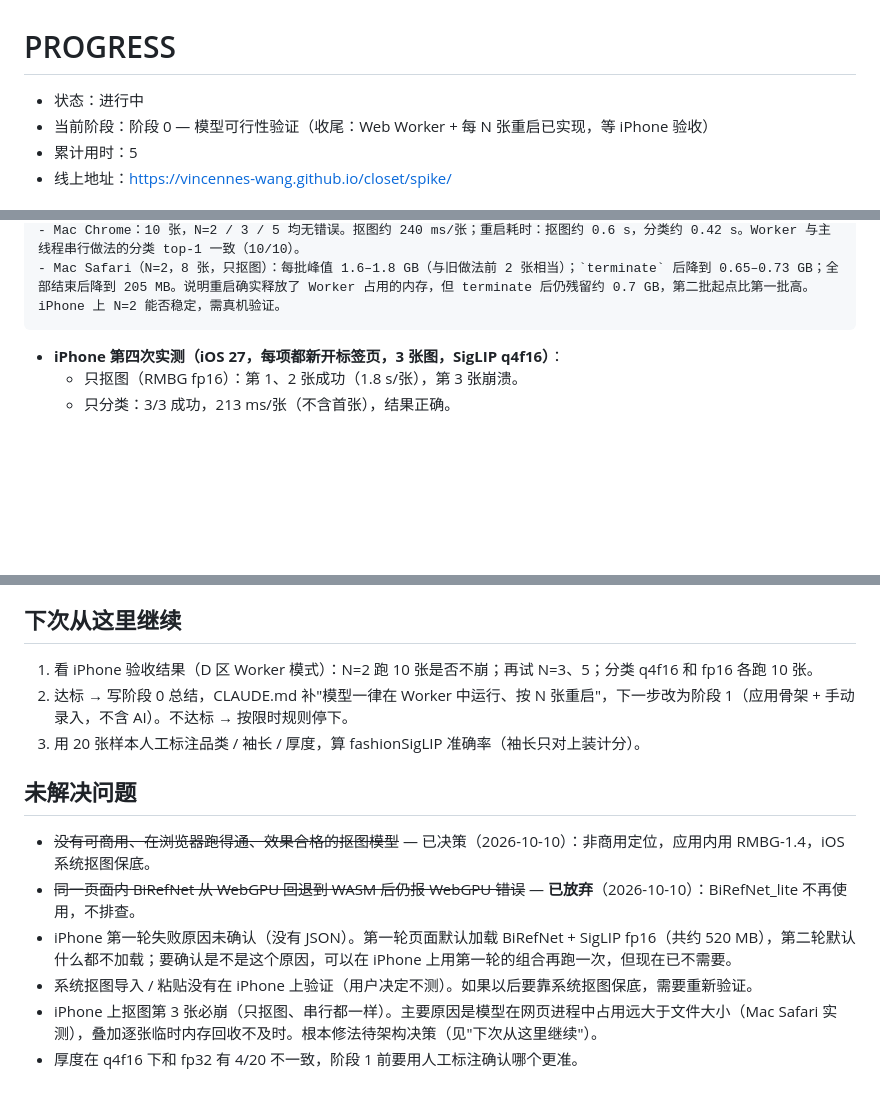
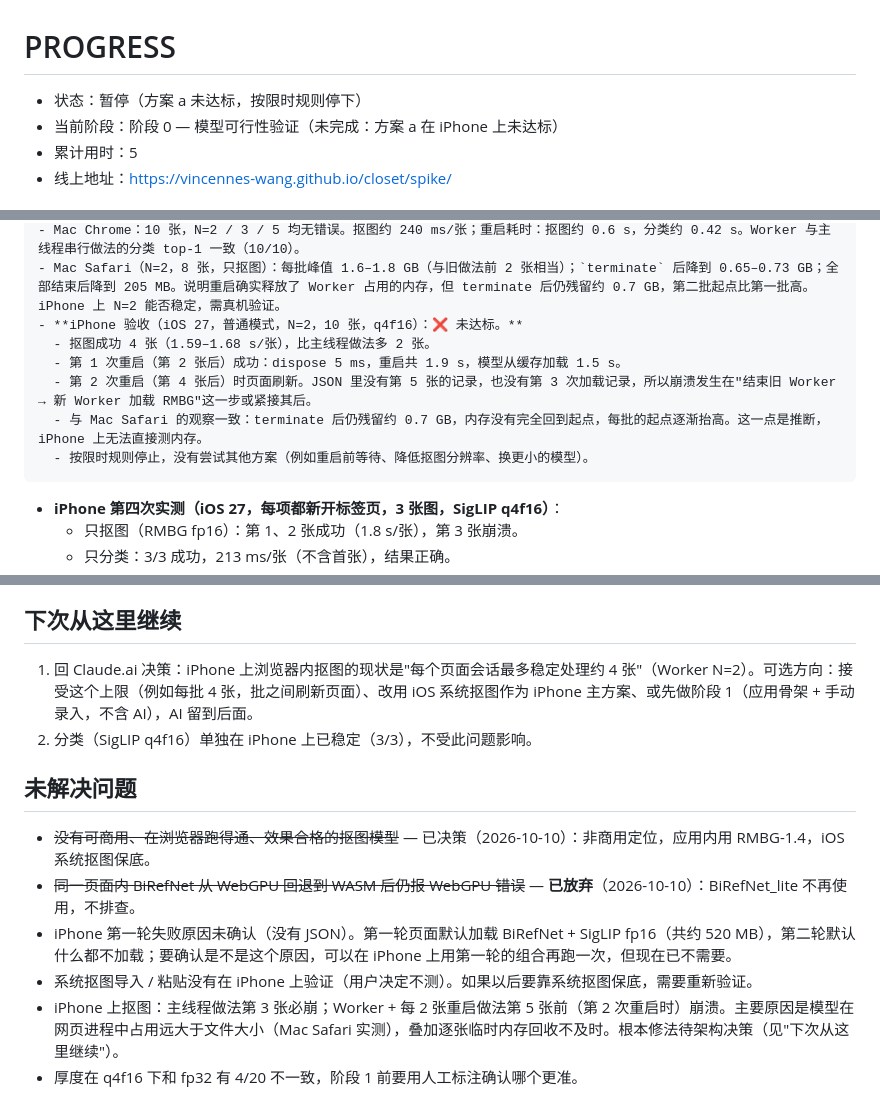
Before and after one commit to Vincennes-Wang/closet, a Markdown page: PROGRESS.md, 3 parts joined by grey strips. Drawn GitHub-style; blank space fills up the shorter version.

Commit message:
docs: iPhone acceptance of Worker mode failed (crash at 2nd restart after 4 images); stop per time-box
Co-Authored-By: Claude Opus 5.5 (1M context) <noreply@anthropic.com>

```diff
--- a/PROGRESS.md
+++ b/PROGRESS.md
@@ -1,6 +1,6 @@
 # PROGRESS
-- 状态：进行中
-- 当前阶段：阶段 0 — 模型可行性验证（收尾：Web Worker + 每 N 张重启已实现，等 iPhone 验收）
+- 状态：暂停（方案 a 未达标，按限时规则停下）
+- 当前阶段：阶段 0 — 模型可行性验证（未完成：方案 a 在 iPhone 上未达标）
 - 累计用时：5
 - 线上地址：https://vincennes-wang.github.io/closet/spike/
 
@@ -61,6 +61,12 @@
     - 新增 `spike/rmbg-worker.js`：模型只在 Worker 里加载（RMBG 或 SigLIP 图像模型，从不同时驻留）。主线程负责缩图，抠完全部图后才开始分类；每 N 张执行 `dispose` → `terminate` → 新建 Worker。页面「D. Worker 模式」区可调 N（默认 2），记录每张耗时和每次重启耗时（JSON `workerRuns`）。
     - Mac Chrome：10 张，N=2 / 3 / 5 均无错误。抠图约 240 ms/张；重启耗时：抠图约 0.6 s，分类约 0.42 s。Worker 与主线程串行做法的分类 top-1 一致（10/10）。
     - Mac Safari（N=2，8 张，只抠图）：每批峰值 1.6–1.8 GB（与旧做法前 2 张相当）；`terminate` 后降到 0.65–0.73 GB；全部结束后降到 205 MB。说明重启确实释放了 Worker 占用的内存，但 terminate 后仍残留约 0.7 GB，第二批起点比第一批高。iPhone 上 N=2 能否稳定，需真机验证。
+    - **iPhone 验收（iOS 27，普通模式，N=2，10 张，q4f16）：❌ 未达标。**
+      - 抠图成功 4 张（1.59–1.68 s/张），比主线程做法多 2 张。
+      - 第 1 次重启（第 2 张后）成功：dispose 5 ms，重启共 1.9 s，模型从缓存加载 1.5 s。
+      - 第 2 次重启（第 4 张后）时页面刷新。JSON 里没有第 5 张的记录，也没有第 3 次加载记录，所以崩溃发生在"结束旧 Worker → 新 Worker 加载 RMBG"这一步或紧接其后。
+      - 与 Mac Safari 的观察一致：terminate 后仍残留约 0.7 GB，内存没有完全回到起点，每批的起点逐渐抬高。这一点是推断，iPhone 上无法直接测内存。
+      - 按限时规则停止，没有尝试其他方案（例如重启前等待、降低抠图分辨率、换更小的模型）。
   - **iPhone 第四次实测（iOS 27，每项都新开标签页，3 张图，SigLIP q4f16）**：
     - 只抠图（RMBG fp16）：第 1、2 张成功（1.8 s/张），第 3 张崩溃。
     - 只分类：3/3 成功，213 ms/张（不含首张），结果正确。
@@ -94,14 +100,13 @@
   - Safari：未测（safaridriver 未开启）。iPhone：第一轮一次都没跑通（用户反馈，无 JSON）；第二轮 RMBG 跑通，见上。
 
 ## 下次从这里继续
-1. 看 iPhone 验收结果（D 区 Worker 模式）：N=2 跑 10 张是否不崩；再试 N=3、5；分类 q4f16 和 fp16 各跑 10 张。
-2. 达标 → 写阶段 0 总结，CLAUDE.md 补"模型一律在 Worker 中运行、按 N 张重启"，下一步改为阶段 1（应用骨架 + 手动录入，不含 AI）。不达标 → 按限时规则停下。
-3. 用 20 张样本人工标注品类 / 袖长 / 厚度，算 fashionSigLIP 准确率（袖长只对上装计分）。
+1. 回 Claude.ai 决策：iPhone 上浏览器内抠图的现状是"每个页面会话最多稳定处理约 4 张"（Worker N=2）。可选方向：接受这个上限（例如每批 4 张，批之间刷新页面）、改用 iOS 系统抠图作为 iPhone 主方案、或先做阶段 1（应用骨架 + 手动录入，不含 AI），AI 留到后面。
+2. 分类（SigLIP q4f16）单独在 iPhone 上已稳定（3/3），不受此问题影响。
 
 ## 未解决问题
 - ~~没有可商用、在浏览器跑得通、效果合格的抠图模型~~ — 已决策（2026-10-10）：非商用定位，应用内用 RMBG-1.4，iOS 系统抠图保底。
 - ~~同一页面内 BiRefNet 从 WebGPU 回退到 WASM 后仍报 WebGPU 错误~~ — **已放弃**（2026-10-10）：BiRefNet_lite 不再使用，不排查。
 - iPhone 第一轮失败原因未确认（没有 JSON）。第一轮页面默认加载 BiRefNet + SigLIP fp16（共约 520 MB），第二轮默认什么都不加载；要确认是不是这个原因，可以在 iPhone 上用第一轮的组合再跑一次，但现在已不需要。
 - 系统抠图导入 / 粘贴没有在 iPhone 上验证（用户决定不测）。如果以后要靠系统抠图保底，需要重新验证。
-- iPhone 上抠图第 3 张必崩（只抠图、串行都一样）。主要原因是模型在网页进程中占用远大于文件大小（Mac Safari 实测），叠加逐张临时内存回收不及时。根本修法待架构决策（见"下次从这里继续"）。
+- iPhone 上抠图：主线程做法第 3 张必崩；Worker + 每 2 张重启做法第 5 张前（第 2 次重启时）崩溃。主要原因是模型在网页进程中占用远大于文件大小（Mac Safari 实测），叠加逐张临时内存回收不及时。根本修法待架构决策（见"下次从这里继续"）。
 - 厚度在 q4f16 下和 fp32 有 4/20 不一致，阶段 1 前要用人工标注确认哪个更准。
```
